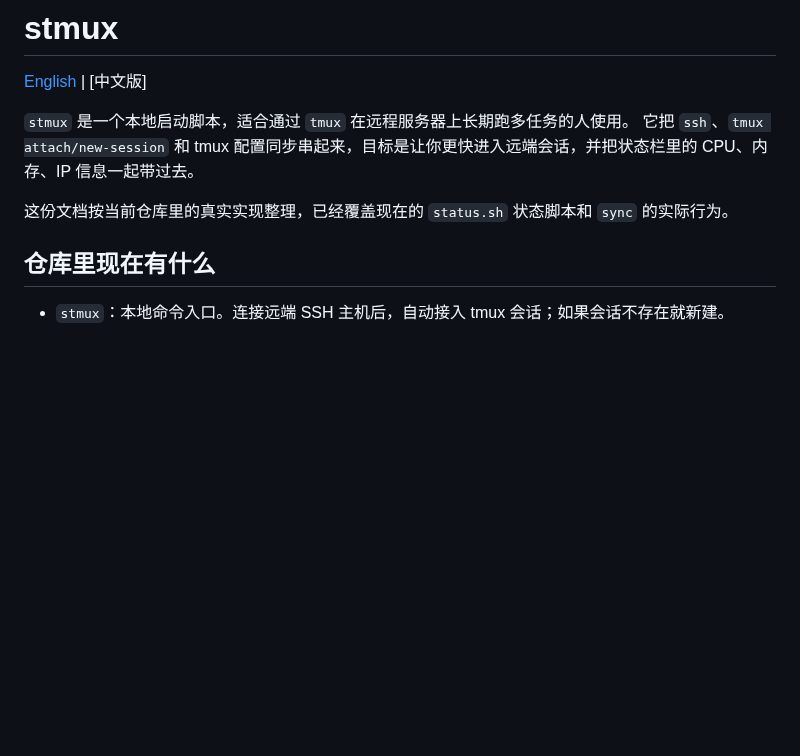
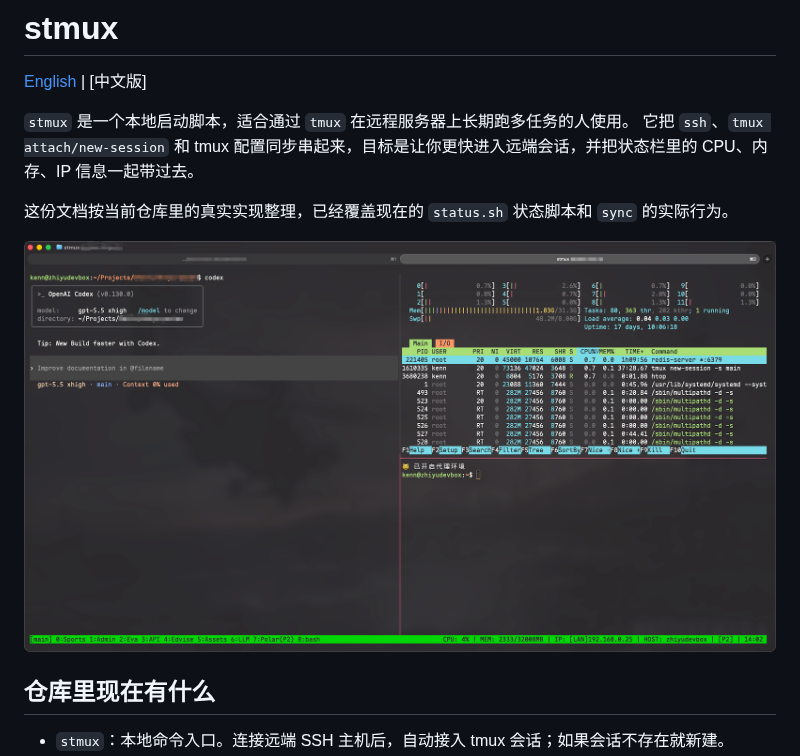
Before and after one commit to breakstring/stmux, a Markdown page: README_CN.md, the part around one of its changes. GitHub-like rendering; pictures changed too: img.png (added); blank space fills up the shorter version.

Commit message:
docs: 修正分屏快捷键并补充 README 截图

```diff
--- a/README_CN.md
+++ b/README_CN.md
@@ -6,6 +6,8 @@
 它把 `ssh`、`tmux attach/new-session` 和 tmux 配置同步串起来，目标是让你更快进入远端会话，并把状态栏里的 CPU、内存、IP 信息一起带过去。
 
 这份文档按当前仓库里的真实实现整理，已经覆盖现在的 `status.sh` 状态脚本和 `sync` 的实际行为。
+
+![stmux 分屏效果截图：左侧是 Codex，右侧是 htop 和 shell](img.png)
 
 ## 仓库里现在有什么
 
```
Also changed, not shown: other parts of README_CN.md (+2 -2 lines), README.md (+4 -2 lines).
